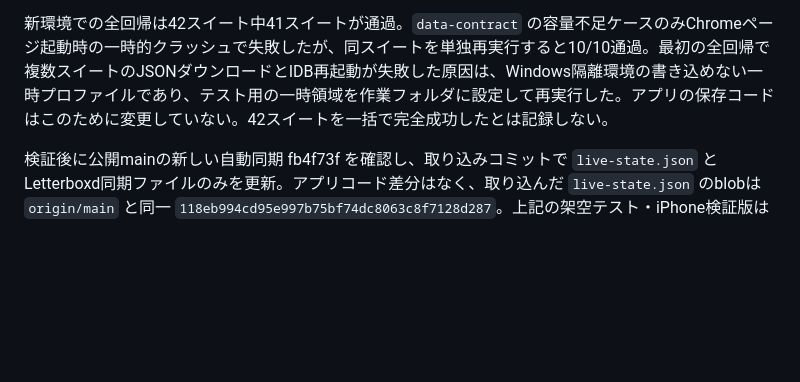
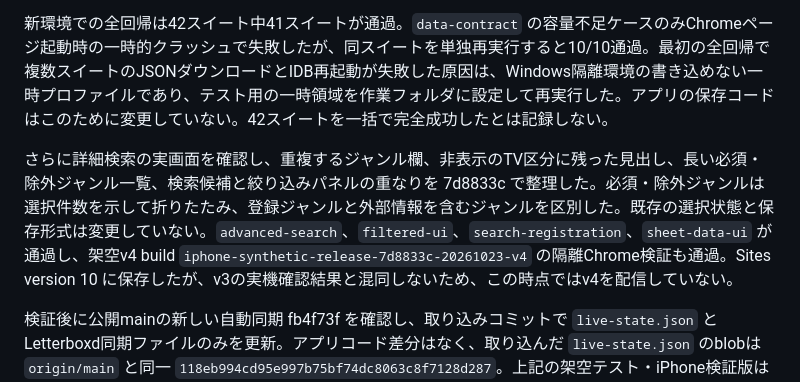
Before and after one commit to gjbkic/movie-ratings, a Markdown page: docs/release-candidate-verification-20261022.md, the part around the change. GitHub-like rendering; blank space fills up the shorter version.

Commit message:
Record saved synthetic v4 search candidate

```diff
--- a/docs/release-candidate-verification-20261022.md
+++ b/docs/release-candidate-verification-20261022.md
@@ -26,4 +26,6 @@
 
 新環境での全回帰は42スイート中41スイートが通過。`data-contract` の容量不足ケースのみChromeページ起動時の一時的クラッシュで失敗したが、同スイートを単独再実行すると10/10通過。最初の全回帰で複数スイートのJSONダウンロードとIDB再起動が失敗した原因は、Windows隔離環境の書き込めない一時プロファイルであり、テスト用の一時領域を作業フォルダに設定して再実行した。アプリの保存コードはこのために変更していない。42スイートを一括で完全成功したとは記録しない。
 
+さらに詳細検索の実画面を確認し、重複するジャンル欄、非表示のTV区分に残った見出し、長い必須・除外ジャンル一覧、検索候補と絞り込みパネルの重なりを 7d8833c で整理した。必須・除外ジャンルは選択件数を示して折りたたみ、登録ジャンルと外部情報を含むジャンルを区別した。既存の選択状態と保存形式は変更していない。`advanced-search`、`filtered-ui`、`search-registration`、`sheet-data-ui` が通過し、架空v4 build `iphone-synthetic-release-7d8833c-20261023-v4` の隔離Chrome検証も通過。Sites version 10 に保存したが、v3の実機確認結果と混同しないため、この時点ではv4を配信していない。
+
 検証後に公開mainの新しい自動同期 fb4f73f を確認し、取り込みコミットで `live-state.json` とLetterboxd同期ファイルのみを更新。アプリコード差分はなく、取り込んだ `live-state.json` のblobは `origin/main` と同一 `118eb994cd95e997b75bf74dc8063c8f7128d287`。上記の架空テスト・iPhone検証版は実データを読み込まないため、このデータのみの取り込み後に再実行していない。公開導入直前にmainとの差分を再確認する。
```
